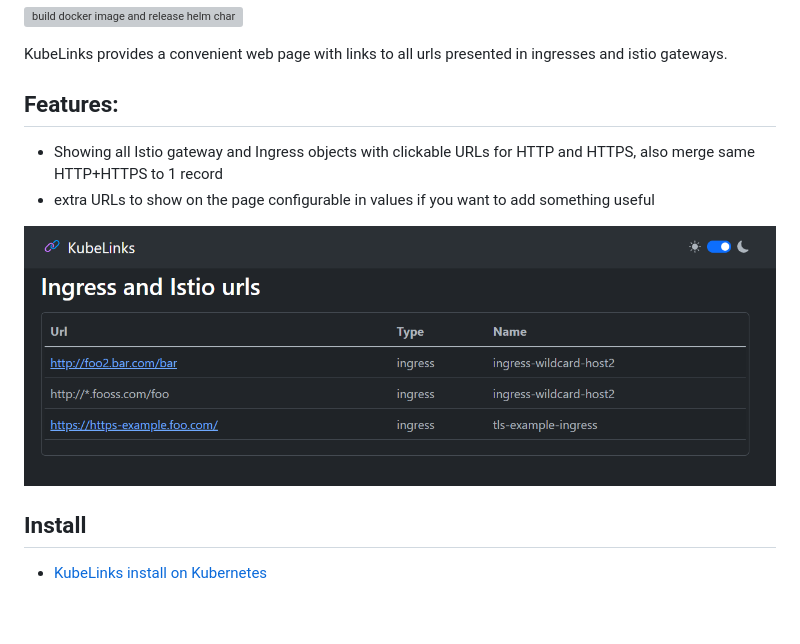
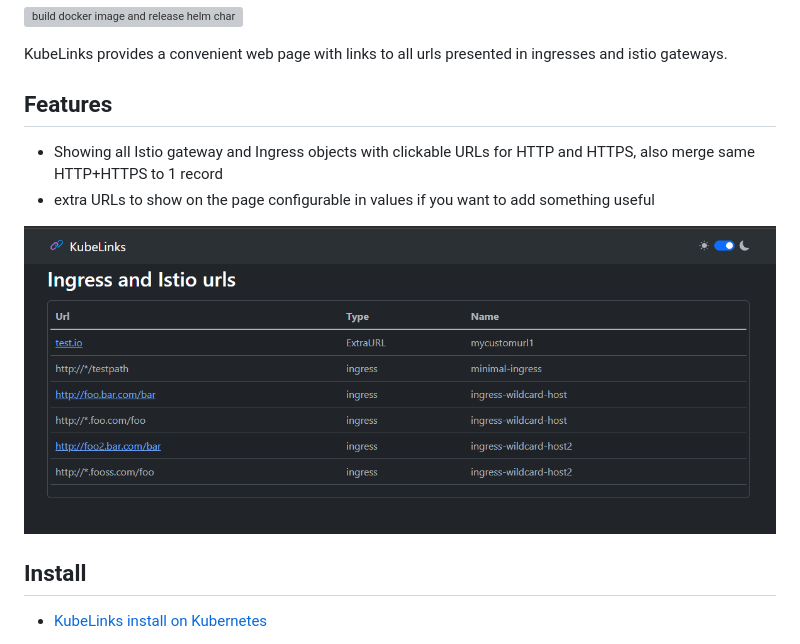
Before and after one commit to kkirara/KubeLinks, a Markdown page: README.md, the part around the change. Rendered like a GitHub page; pictures changed too: KubeLinksScreen.png; blank space fills up the shorter version; grey boxes are pictures that could not be loaded.

Commit message:
update photo

```diff
--- a/README.md
+++ b/README.md
@@ -4,7 +4,7 @@
 
 KubeLinks provides a convenient web page with links to all urls presented in ingresses and istio gateways.
 
-## Features:
+## Features
   * Showing all Istio gateway and Ingress objects with clickable URLs for HTTP and HTTPS, also merge same HTTP+HTTPS to 1 record
   * extra URLs to show on the page configurable in values if you want to add something useful
 
```
